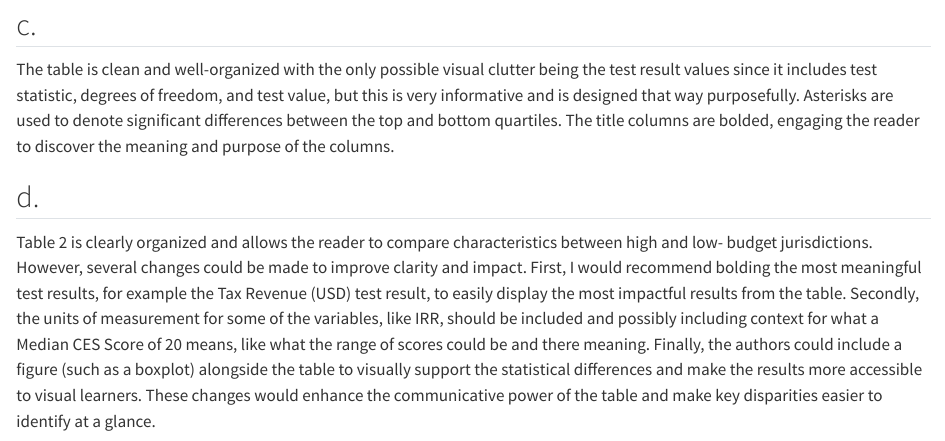
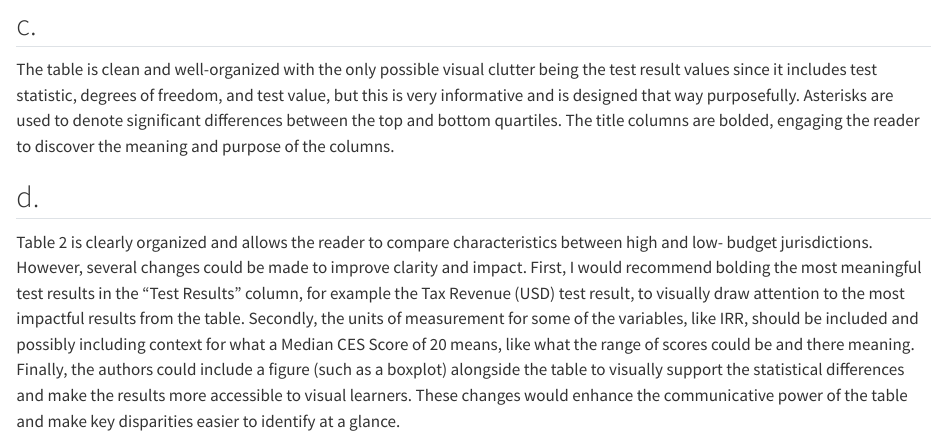
Before and after one commit to lperusa7/ENVS-193DS_homework-03, a Quarto document (code/ENVS-193DS_homework-03.qmd): the page in a window 1100 px wide, from 4200 px down. Rendered offline with R 4.5, knitr and Pandoc in place of Quarto, with nearby package versions; code that draws random numbers runs with fixed seeds of ours; long lines of code are wrapped; column names are cleaned by a stand-in for the janitor package.

Commit message:
changing the wording for part d problem 3

```diff
--- a/code/ENVS-193DS_homework-03.qmd
+++ b/code/ENVS-193DS_homework-03.qmd
@@ -118,4 +118,4 @@ The table is clean and well-organized with the only possible visual clutter bein
 
 ## d.
 
-Table 2 is clearly organized and allows the reader to compare characteristics between high and low- budget jurisdictions. However, several changes could be made to improve clarity and impact. First, I would recommend bolding the most meaningful test results, for example the Tax Revenue (USD) test result, to easily display the most impactful results from the table. Secondly, the units of measurement for some of the variables, like IRR, should be included and possibly including context for what a Median CES Score of 20 means, like what the range of scores could be and there meaning. Finally, the authors could include a figure (such as a boxplot) alongside the table to visually support the statistical differences and make the results more accessible to visual learners. These changes would enhance the communicative power of the table and make key disparities easier to identify at a glance.
+Table 2 is clearly organized and allows the reader to compare characteristics between high and low- budget jurisdictions. However, several changes could be made to improve clarity and impact. First, I would recommend bolding the most meaningful test results in the "Test Results" column, for example the Tax Revenue (USD) test result, to visually draw attention to the most impactful results from the table. Secondly, the units of measurement for some of the variables, like IRR, should be included and possibly including context for what a Median CES Score of 20 means, like what the range of scores could be and there meaning. Finally, the authors could include a figure (such as a boxplot) alongside the table to visually support the statistical differences and make the results more accessible to visual learners. These changes would enhance the communicative power of the table and make key disparities easier to identify at a glance.
```
